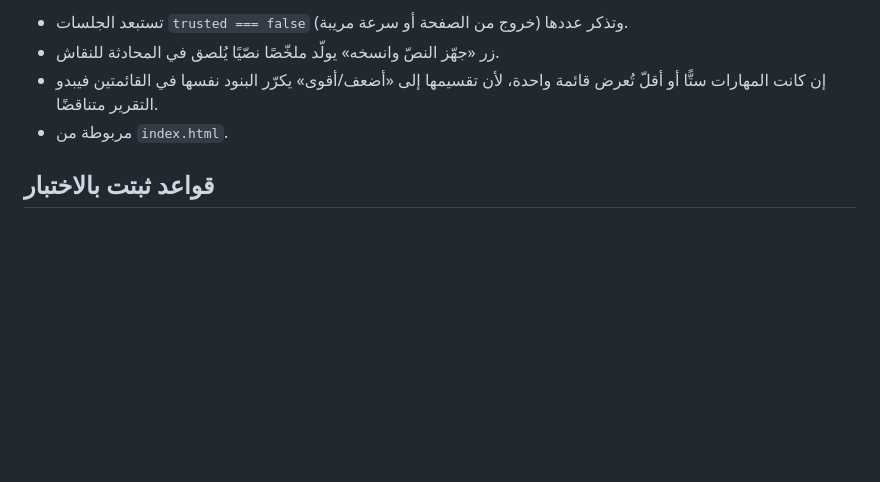
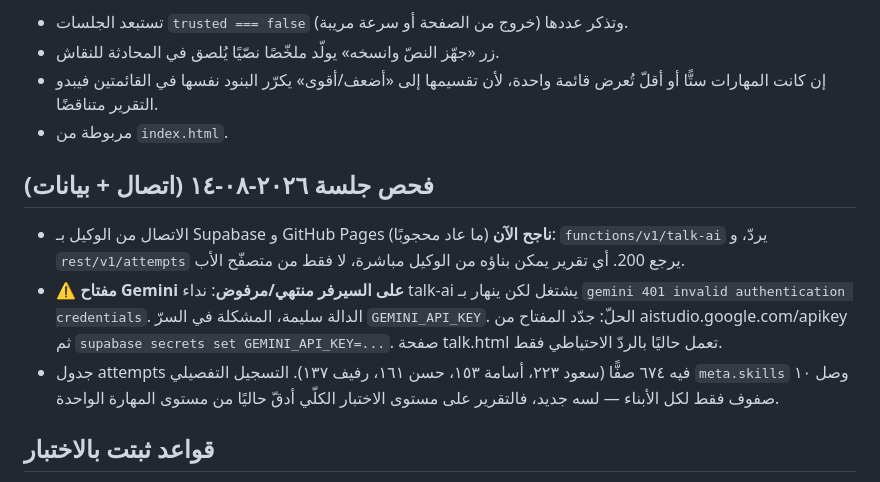
Before and after one commit to aasa4350-star/RAFEEF, a Markdown page: notes/moheba-progress.md, the part around the change. Drawn GitHub-style; blank space fills up the shorter version.

Commit message:
notes: توثيق فحص الاتصال ونتائج attempts (مفتاح Gemini منتهي)
Co-Authored-By: Claude Opus 4.8 <noreply@anthropic.com>
Claude-Session: https://claude.ai/code/session_01UXktz9dq8GphCgTnTu7XcA

```diff
--- a/notes/moheba-progress.md
+++ b/notes/moheba-progress.md
@@ -139,6 +139,20 @@ Supabase) وتعرض لكل ابن: عدد الجلسات، المهارات م
   يكرّر البنود نفسها في القائمتين فيبدو التقرير متناقضًا.
 - مربوطة من `index.html`.
 
+## فحص جلسة ٢٠٢٦-٠٨-١٤ (اتصال + بيانات)
+
+- الاتصال من الوكيل بـ Supabase و GitHub Pages **ناجح الآن** (ما عاد محجوبًا):
+  `functions/v1/talk-ai` يردّ، و `rest/v1/attempts` يرجع 200. أي تقرير يمكن
+  بناؤه من الوكيل مباشرة، لا فقط من متصفّح الأب.
+- ⚠️ **مفتاح Gemini على السيرفر منتهي/مرفوض**: نداء talk-ai يشتغل لكن ينهار بـ
+  `gemini 401 invalid authentication credentials`. الدالة سليمة، المشكلة في
+  السرّ `GEMINI_API_KEY`. الحلّ: جدّد المفتاح من aistudio.google.com/apikey ثم
+  `supabase secrets set GEMINI_API_KEY=...`. صفحة talk.html تعمل حاليًا بالردّ
+  الاحتياطي فقط.
+- جدول attempts فيه ٦٧٤ صفًّا (سعود ٢٢٣، أسامة ١٥٣، حسن ١٦١، رفيف ١٣٧). التسجيل
+  التفصيلي `meta.skills` وصل ١٠ صفوف فقط لكل الأبناء — لسه جديد، فالتقرير على
+  مستوى الاختبار الكلّي أدقّ حاليًا من مستوى المهارة الواحدة.
+
 ## قواعد ثبتت بالاختبار
 
 - كل مولّد يرجع `[نصّ السؤال, مصفوفة الخيارات, فهرس الصحيح, التفسير, مفتاح منع التكرار?]`
```
